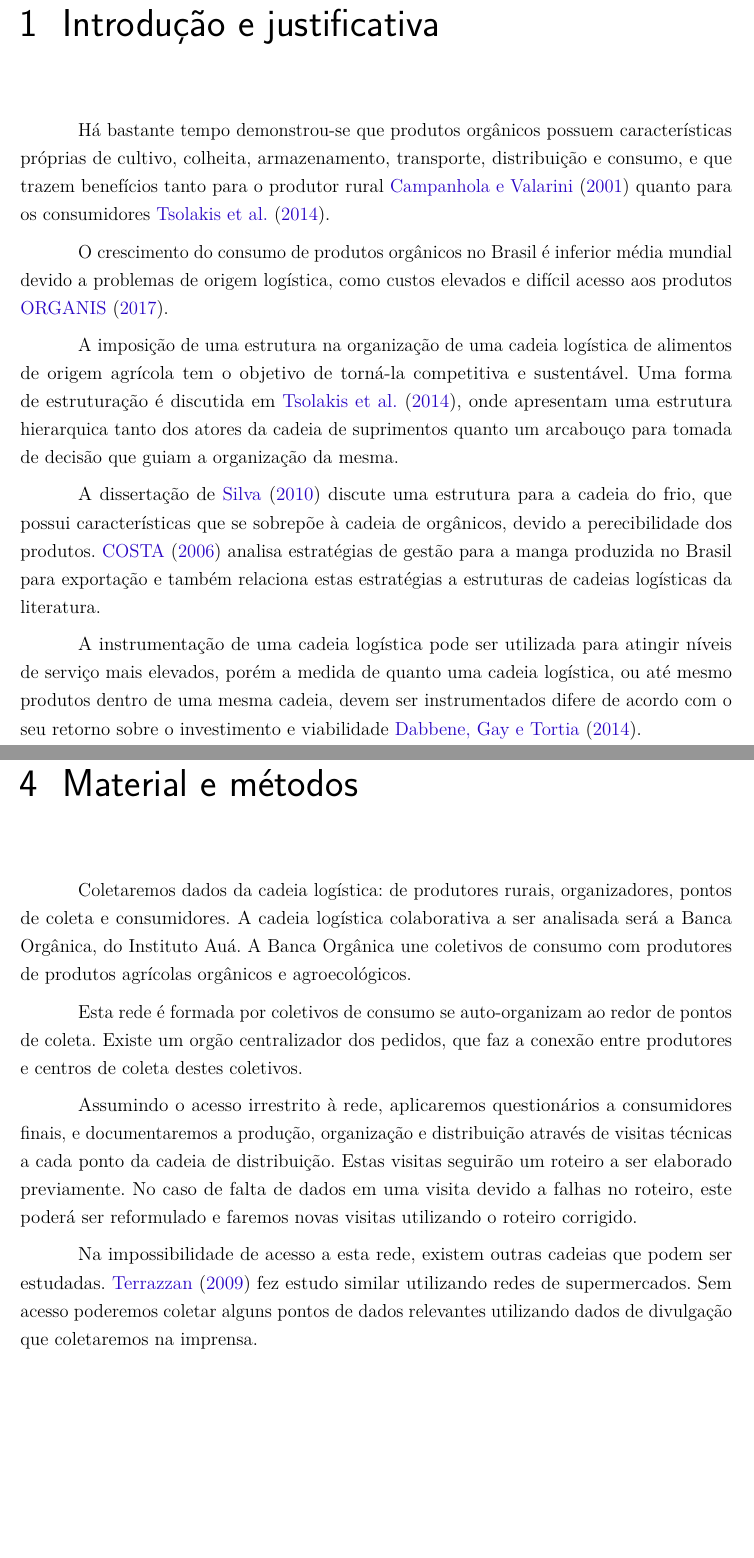
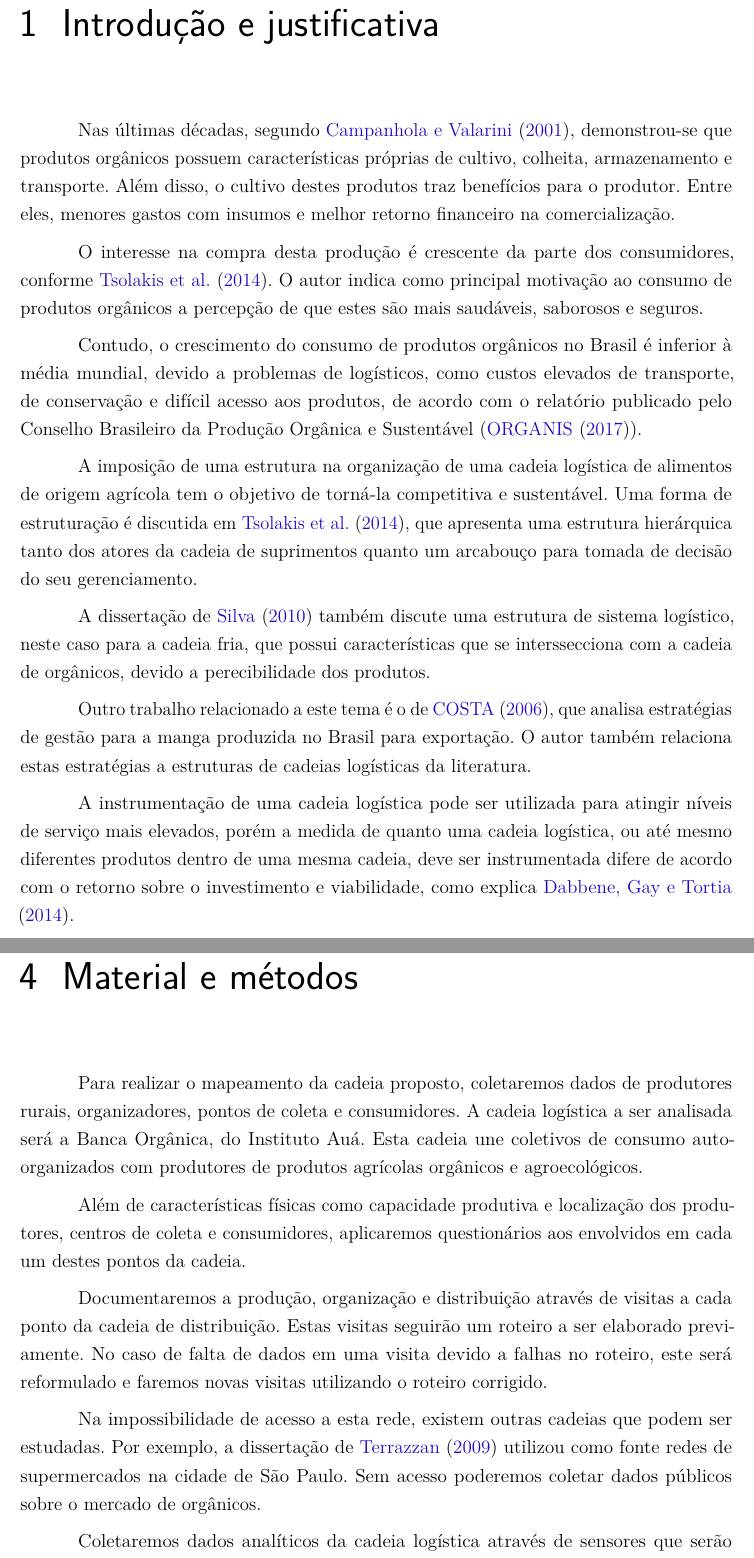
Before and after one commit to dougspadotto/aua-ba, a LaTeX thesis (PCS5028-Metodologia de Pesquisa Cientifica/plano_pesquisa.tex, which reads PCS5028-Metodologia de Pesquisa Cientifica/projeto.bib): two parts of pages 5 and 9 of 11, joined at a grey line, cut so that both start at the same text, the shorter picture padded with empty space. Compiled offline with pdfLaTeX.

Commit message:
Com versão entregue do plano para PCS5028

```diff
--- a/PCS5028-Metodologia de Pesquisa Cientifica/plano_pesquisa.tex
+++ b/PCS5028-Metodologia de Pesquisa Cientifica/plano_pesquisa.tex
@@ -38,7 +38,7 @@
 % Paginas com as citações na bibl
 \usepackage[alf]{abntex2cite}	% Citações padrão ABNT
 
-\titulo{Organização de uma cadeia logística  de verduras e legumes orgânicos na cidade de São Paulo utilizando IoT}
+\titulo{Organização e instrumentação de uma cadeia logística  de verduras e legumes orgânicos na cidade de São Paulo}
 \autor{Douglas Spadotto}
 \local{São Paulo}
 \data{2018}
@@ -104,12 +104,16 @@ This paper aims to choose and apply an appropriate model from the literature to
 
 \chapter{Introdução e justificativa}
 
-Há bastante tempo demonstrou-se que produtos orgânicos possuem características próprias de cultivo, colheita, armazenamento, transporte, distribuição e consumo, e que trazem benefícios tanto para o produtor rural \citeonline{Campanhola2001} quanto para os consumidores \citeonline{Tsolakis2014}.
+Nas últimas décadas, segundo \citeonline{Campanhola2001}, demonstrou-se que produtos orgânicos possuem características próprias de cultivo, colheita, armazenamento e  transporte. Além disso, o cultivo destes produtos traz benefícios para o produtor. Entre eles, menores gastos com insumos e melhor retorno financeiro na comercialização.
 
-O crescimento do consumo de produtos orgânicos no Brasil é inferior média mundial devido a problemas de origem logística, como custos elevados e difícil acesso aos produtos \citeonline{ORGANIS2017}.
+O interesse na compra desta produção é crescente da parte dos consumidores, conforme \citeonline{Tsolakis2014}. O autor indica como principal motivação ao consumo de produtos orgânicos a percepção de que estes são mais saudáveis, saborosos e seguros.
 
-A imposição de uma estrutura na organização de uma cadeia logística de alimentos de origem agrícola tem o objetivo de torná-la competitiva e sustentável. Uma forma de estruturação é discutida em \citeonline{Tsolakis2014}, onde apresentam uma estrutura hierarquica tanto dos atores da cadeia de suprimentos quanto um arcabouço para tomada de decisão que guiam a organização da mesma.
+Contudo, o crescimento do consumo de produtos orgânicos no Brasil é inferior à média mundial, devido a problemas de logísticos, como custos elevados de transporte, de conservação e difícil acesso aos produtos, de acordo com o relatório publicado pelo Conselho Brasileiro da Produção Orgânica e Sustentável (\citeonline{ORGANIS2017}).
 
-A dissertação de \citeonline{Silva2010} discute uma estrutura para a cadeia do frio, que possui características que se sobrepõe à cadeia de orgânicos, devido a perecibilidade dos produtos. \citeonline{COSTA2006} analisa estratégias de gestão para a manga produzida no Brasil para exportação e também relaciona estas estratégias a estruturas de cadeias logísticas da literatura.
+A imposição de uma estrutura na organização de uma cadeia logística de alimentos de origem agrícola tem o objetivo de torná-la competitiva e sustentável. Uma forma de estruturação é discutida em \citeonline{Tsolakis2014}, que apresenta uma estrutura hierárquica tanto dos atores da cadeia de suprimentos quanto um arcabouço para tomada de decisão do seu gerenciamento.
 
-A instrumentação de uma cadeia logística pode ser utilizada para atingir níveis de serviço mais elevados, porém a medida de quanto uma cadeia logística, ou até mesmo produtos dentro de uma mesma cadeia, devem ser instrumentados difere de acordo com o seu retorno sobre o investimento e viabilidade \citeonline{Dabbene2014}.
+A dissertação de \citeonline{Silva2010} também discute uma estrutura de sistema logístico, neste caso para a cadeia fria, que possui características que se interssecciona com a cadeia de orgânicos, devido a perecibilidade dos produtos.
+
+Outro trabalho relacionado a este tema é o de \citeonline{COSTA2006}, que analisa estratégias de gestão para a manga produzida no Brasil para exportação. O autor também relaciona estas estratégias a estruturas de cadeias logísticas da literatura.
+
+A instrumentação de uma cadeia logística pode ser utilizada para atingir níveis de serviço mais elevados, porém a medida de quanto uma cadeia logística, ou até mesmo diferentes produtos dentro de uma mesma cadeia, deve ser instrumentada difere de acordo com o retorno sobre o investimento e viabilidade, como explica \citeonline{Dabbene2014}.
@@ -196,13 +202,15 @@ A tabela \ref{tabela:1} estrutura as atividades como linhas e os quadrimestres c
 
 \chapter{Material e métodos}
 
-Coletaremos dados da cadeia logística: de produtores rurais, organizadores, pontos de coleta e consumidores. A cadeia logística colaborativa a ser analisada será a Banca Orgânica, do Instituto Auá. A Banca Orgânica une coletivos de consumo com produtores de produtos agrícolas orgânicos e agroecológicos.
+Para realizar o mapeamento da cadeia proposto, coletaremos dados de produtores rurais, organizadores, pontos de coleta e consumidores. A cadeia logística a ser analisada será a Banca Orgânica, do Instituto Auá. Esta cadeia une coletivos de consumo auto-organizados com produtores de produtos agrícolas orgânicos e agroecológicos.
 
-Esta rede é formada por coletivos de consumo se auto-organizam ao redor de pontos de coleta. Existe um orgão centralizador dos pedidos, que faz a conexão entre produtores e centros de coleta destes coletivos.
+Além de características físicas como capacidade produtiva e  localização dos produtores, centros de coleta e consumidores, aplicaremos questionários aos envolvidos em cada um destes pontos da cadeia.
 
-Assumindo o acesso irrestrito à rede, aplicaremos questionários a consumidores finais, e documentaremos a produção, organização e distribuição através de visitas técnicas a cada ponto da cadeia de distribuição. Estas visitas seguirão um roteiro a ser elaborado previamente. No caso de falta de dados em uma visita devido a falhas no roteiro, este poderá ser reformulado e faremos novas visitas utilizando o roteiro corrigido.
+Documentaremos a produção, organização e distribuição através de visitas a cada ponto da cadeia de distribuição. Estas visitas seguirão um roteiro a ser elaborado previamente. No caso de falta de dados em uma visita devido a falhas no roteiro, este será reformulado e faremos novas visitas utilizando o roteiro corrigido.
 
-Na impossibilidade de acesso a esta rede, existem outras cadeias que podem ser estudadas. \citeonline{Terrazzan2009} fez estudo similar utilizando redes de supermercados. Sem acesso poderemos coletar alguns pontos de dados relevantes utilizando dados de divulgação que coletaremos na imprensa.
+Na impossibilidade de acesso a esta rede, existem outras cadeias que podem ser estudadas. Por exemplo, a dissertação de \citeonline{Terrazzan2009} utilizou como fonte redes de supermercados na cidade de São Paulo. Sem acesso poderemos coletar dados públicos sobre o mercado de orgânicos.
+
+Coletaremos dados analíticos da cadeia logística através de sensores que serão selecionados no decorrer do projeto. Os dados coletados por estes sensores, que serão instalados nos veículos e caixas de entrega, fará parte de um banco de dados que será utilizado para as análises.
 
 \chapter{Forma de análise dos resultados}
 
@@ -213,7 +221,6 @@ Faremos comparações de dados de produtores e consumidores para identificação
 Indicaremos oportunidades de otimização da cadeia logística, visando reduzir custos e tornar os produtos e meio de entrega mais atrativos para atender a futuras demandas: minimizar o tempo entre colheita e consumo, eliminar intervenções e processos manuais para integração da cadeia logística entre produtor e consumidor.
 
 Do ponto de vista de melhoria do nível de serviço, buscaremos indicar formas de ajustar roteiros e entregas que atendam as necessidades dos consumidores.
-
 
 % ----------------------------------------------------------
 % Referências bibliográficas
--- a/PCS5028-Metodologia de Pesquisa Cientifica/projeto.bib
+++ b/PCS5028-Metodologia de Pesquisa Cientifica/projeto.bib
@@ -1 +9,3 @@
+year = {2006}
+}
 @book{international2007traceability,
```
Also changed, not shown: PCS5028-Metodologia de Pesquisa Cientifica/IMG_20170427_185824.jpg (deleted), PCS5028-Metodologia de Pesquisa Cientifica/plano_pesquisa.tex (20 more changed lines), PCS5028-Metodologia de Pesquisa Cientifica/projeto.bib (26 more changed lines).
